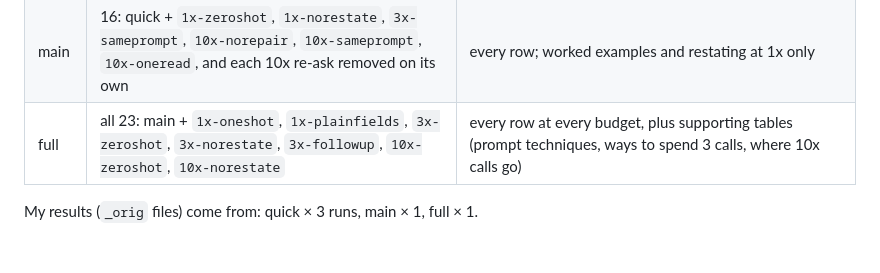
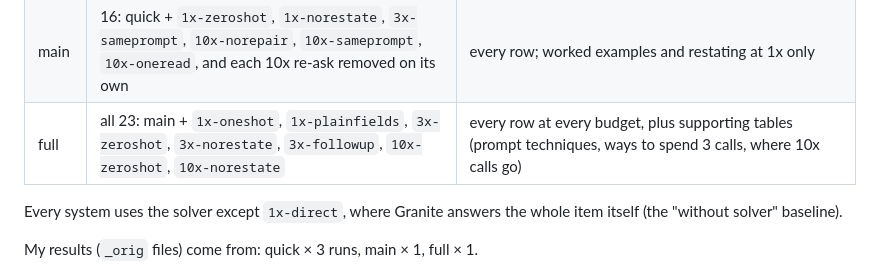
Before and after one commit to devanshigarg01/devanshi_garg_shift-notes-weak-model, a Markdown page: README.md, the part around the change. GitHub-like rendering; blank space fills up the shorter version.

Commit message:
README: only 1x-direct runs without the solver
Co-Authored-By: Claude Opus 5.5 <noreply@anthropic.com>
Claude-Session: https://claude.ai/code/session_01SvDoZtFYfQ1QRWL6xYWtTj

```diff
--- a/README.md
+++ b/README.md
@@ -55,6 +55,8 @@ What each suite runs:
 | main | 16: quick + `1x-zeroshot`, `1x-norestate`, `3x-sameprompt`, `10x-norepair`, `10x-sameprompt`, `10x-oneread`, and each 10x re-ask removed on its own | every row; worked examples and restating at 1x only |
 | full | all 23: main + `1x-oneshot`, `1x-plainfields`, `3x-zeroshot`, `3x-norestate`, `3x-followup`, `10x-zeroshot`, `10x-norestate` | every row at every budget, plus supporting tables (prompt techniques, ways to spend 3 calls, where 10x calls go) |
 
+Every system uses the solver except `1x-direct`, where Granite answers the whole item itself (the "without solver" baseline).
+
 My results (`_orig` files) come from: quick × 3 runs, main × 1, full × 1.
 
 Output: `ablation/ablation_<suite>_suite_<N>_runs.md` and `.tex` (and `.pdf` if `pdflatex` is
```
